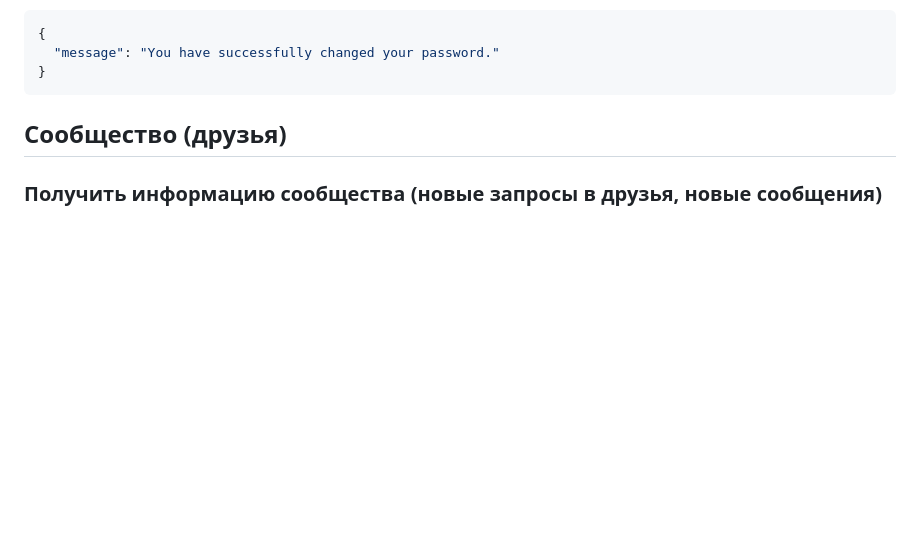
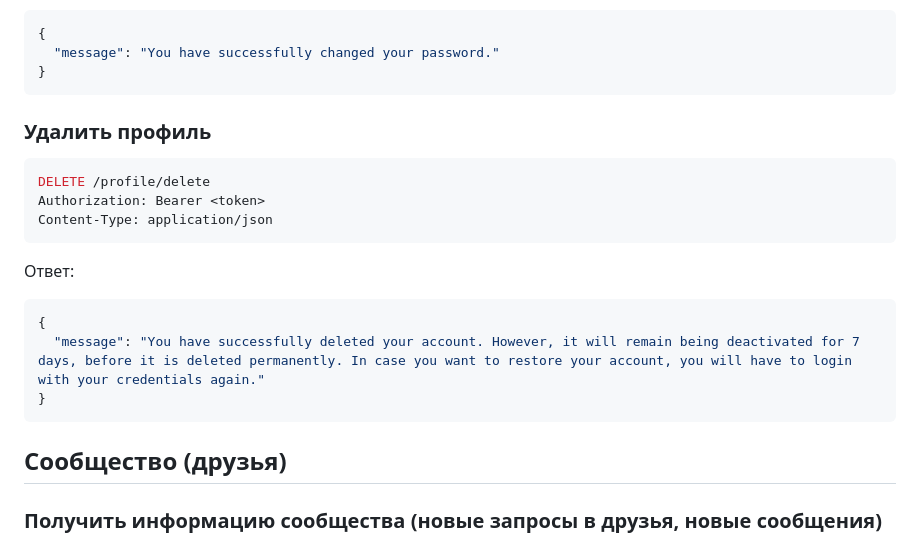
Before and after one commit to MehoiLs/relex-messenger, a Markdown page: README.md, the part around the change. Drawn GitHub-style; blank space fills up the shorter version.

````diff
--- a/README.md
+++ b/README.md
@@ -288,6 +288,20 @@ Content-Type: application/json
 }
 ```
 
+### Удалить профиль
+```sh
+DELETE /profile/delete
+Authorization: Bearer <token>
+Content-Type: application/json
+```
+Ответ:
+```sh
+{
+  "message": "You have successfully deleted your account. However, it will remain being deactivated for 7 days, before it is deleted permanently. In case you want to restore your account, you will have to login with your credentials again."
+}
+```
+
+
 
 ## Сообщество (друзья)
 ### Получить информацию сообщества (новые запросы в друзья, новые сообщения)
````
